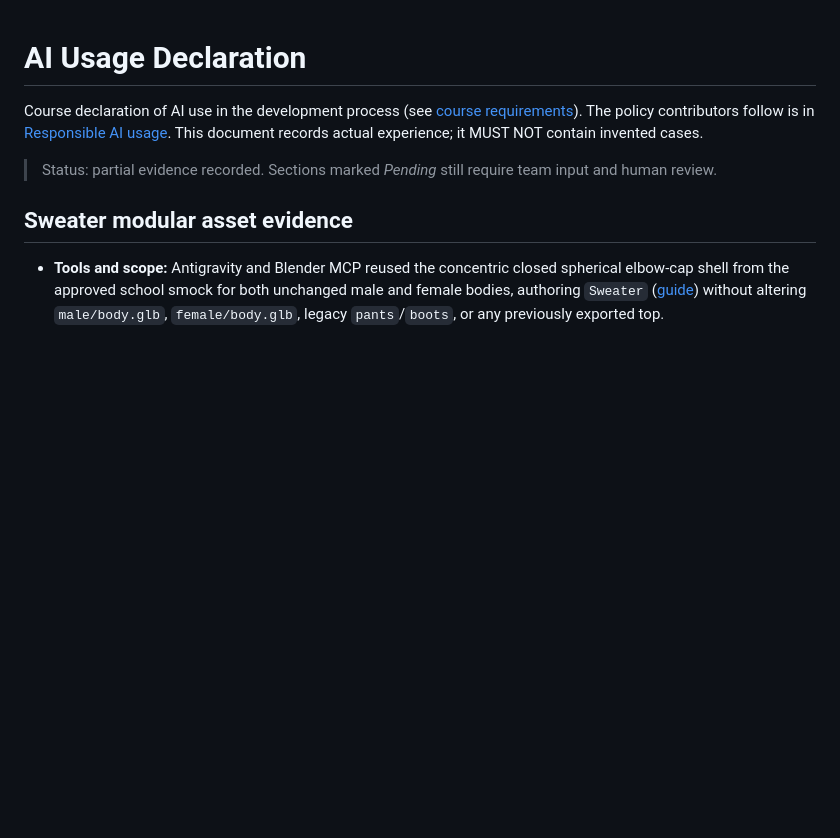
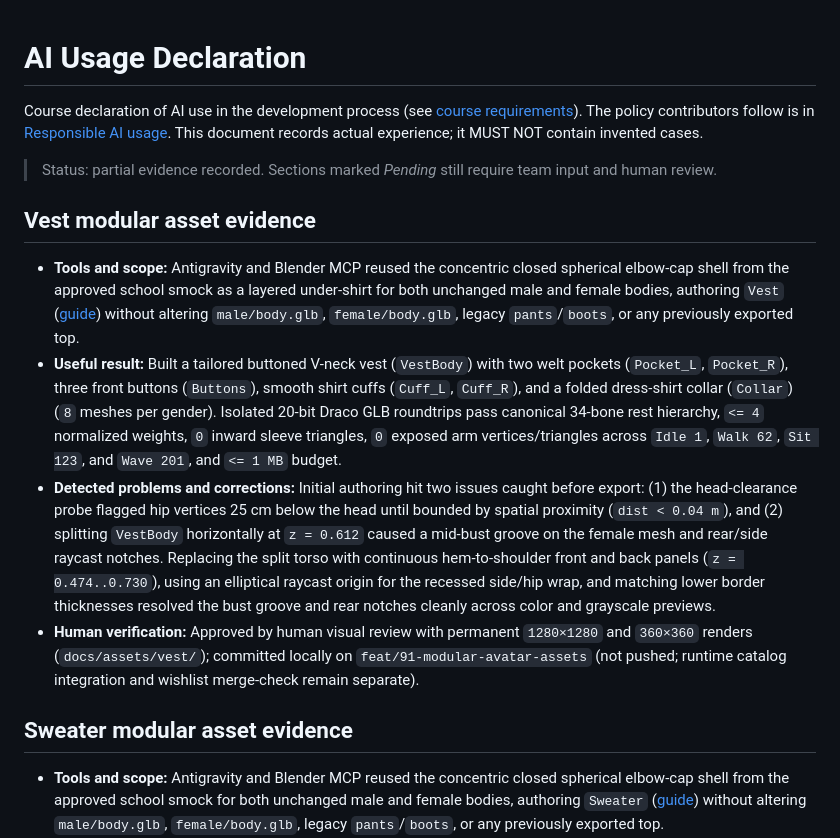
Before and after one commit to Agustin742/integratec-final-front, a Markdown page: docs/ai-usage.md, the part around the change. Rendered like a GitHub page; blank space fills up the shorter version.

```diff
--- a/docs/ai-usage.md
+++ b/docs/ai-usage.md
@@ -3,6 +3,13 @@
 Course declaration of AI use in the development process (see [course requirements](../rules/project-requirements.md)). The policy contributors follow is in [Responsible AI usage](../rules/ai-usage.md). This document records actual experience; it MUST NOT contain invented cases.
 
 > Status: partial evidence recorded. Sections marked _Pending_ still require team input and human review.
+
+## Vest modular asset evidence
+
+- **Tools and scope:** Antigravity and Blender MCP reused the concentric closed spherical elbow-cap shell from the approved school smock as a layered under-shirt for both unchanged male and female bodies, authoring `Vest` ([guide](art/vest.md)) without altering `male/body.glb`, `female/body.glb`, legacy `pants`/`boots`, or any previously exported top.
+- **Useful result:** Built a tailored buttoned V-neck vest (`VestBody`) with two welt pockets (`Pocket_L`, `Pocket_R`), three front buttons (`Buttons`), smooth shirt cuffs (`Cuff_L`, `Cuff_R`), and a folded dress-shirt collar (`Collar`) (`8` meshes per gender). Isolated 20-bit Draco GLB roundtrips pass canonical 34-bone rest hierarchy, `<= 4` normalized weights, `0` inward sleeve triangles, `0` exposed arm vertices/triangles across `Idle 1`, `Walk 62`, `Sit 123`, and `Wave 201`, and `<= 1 MB` budget.
+- **Detected problems and corrections:** Initial authoring hit two issues caught before export: (1) the head-clearance probe flagged hip vertices 25 cm below the head until bounded by spatial proximity (`dist < 0.04 m`), and (2) splitting `VestBody` horizontally at `z = 0.612` caused a mid-bust groove on the female mesh and rear/side raycast notches. Replacing the split torso with continuous hem-to-shoulder front and back panels (`z = 0.474..0.730`), using an elliptical raycast origin for the recessed side/hip wrap, and matching lower border thicknesses resolved the bust groove and rear notches cleanly across color and grayscale previews.
+- **Human verification:** Approved by human visual review with permanent `1280×1280` and `360×360` renders (`docs/assets/vest/`); committed locally on `feat/91-modular-avatar-assets` (not pushed; runtime catalog integration and wishlist merge-check remain separate).
 
 ## Sweater modular asset evidence
 
```
Also changed, not shown: changelogs/tracker-alejo.md (+13 -0 lines), docs/art/vest.md (added, +35 -0 lines), docs/assets/vest/female-360.png (added), docs/assets/vest/male-360.png (added), 7 other files.
